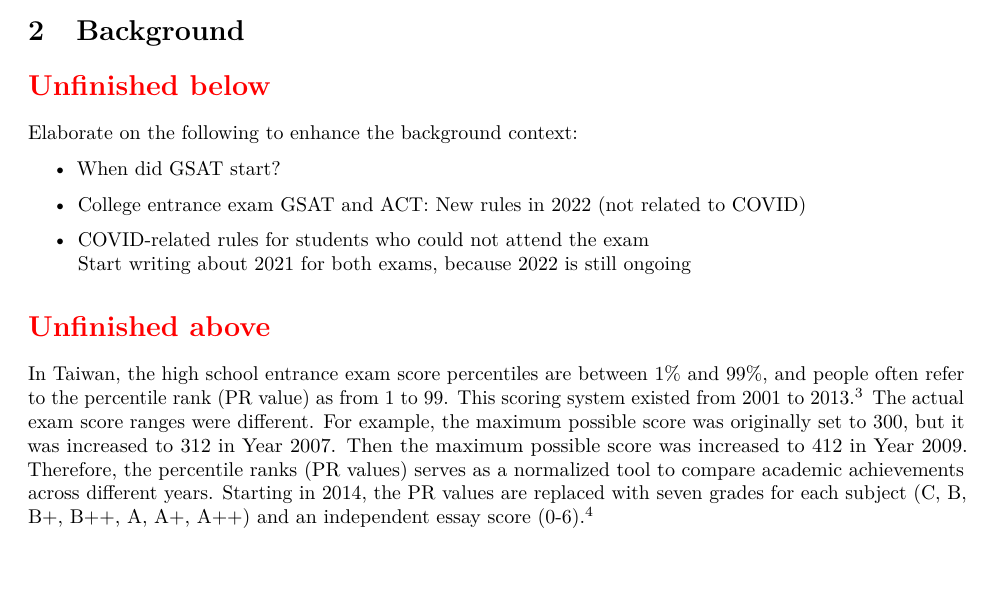
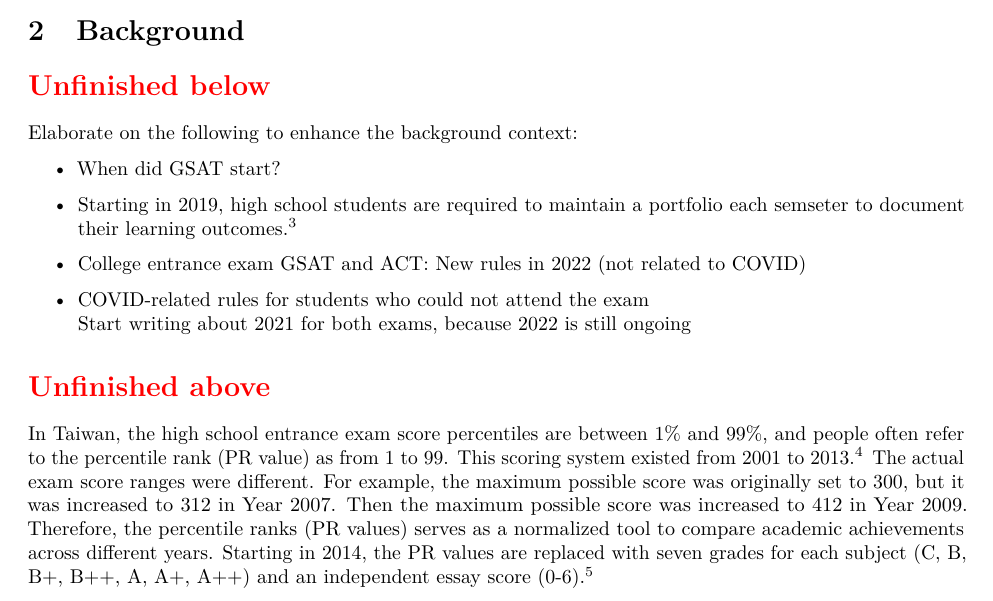
Before and after one commit to star1327p/Exam-Scores-PTT, an R Markdown document (PTT_Analysis_of_Test_Scores_Unfinished.Rmd): part of page 2 of 27, cut so that both start at the same text, the shorter picture padded with empty space. Rendered offline with R 4.5, knitr and Pandoc, then LaTeX, with nearby package versions.

Commit message:
added the new portfolio requirement

```diff
--- a/PTT_Analysis_of_Test_Scores_Unfinished.Rmd
+++ b/PTT_Analysis_of_Test_Scores_Unfinished.Rmd
@@ -59,6 +59,8 @@ The opinions and views expressed in this manuscript are those of the author and
 Elaborate on the following to enhance the background context:
 
 - When did GSAT start?
+
+- Starting in 2019, high school students are required to maintain a portfolio each semseter to document their learning outcomes.^[<https://www.108epo.com/courses.php>]
 
 - College entrance exam GSAT and ACT: New rules in 2022 (not related to COVID)
 
```
Also changed, not shown: PTT_Analysis_of_Test_Scores_Unfinished.pdf.
